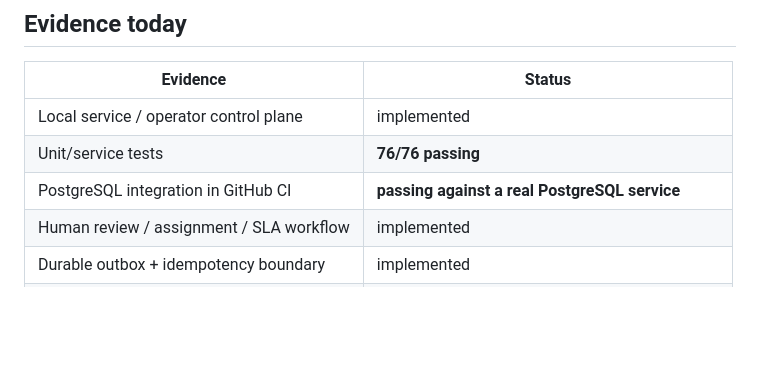
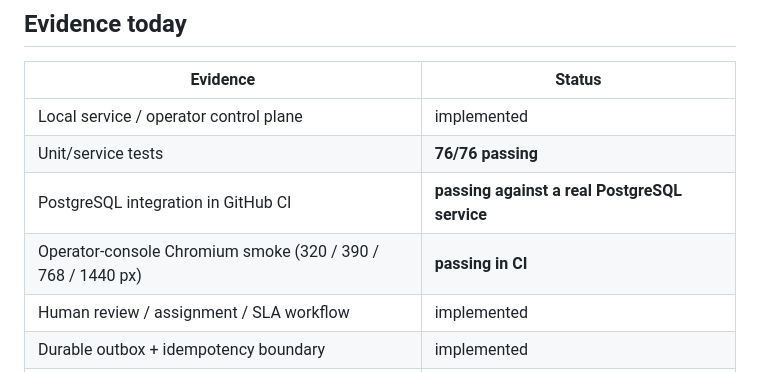
Before and after one commit to dokarpov/intake-integrity-lab, a Markdown page: README.md, the part around the change. Drawn GitHub-style; blank space fills up the shorter version.

Commit message:
Document browser-level validation

```diff
--- a/README.md
+++ b/README.md
@@ -80,6 +80,7 @@ The system can run with `dedupMode: "off"`. You still get validation, consent ga
 | Local service / operator control plane | implemented |
 | Unit/service tests | **76/76 passing** |
 | PostgreSQL integration in GitHub CI | **passing against a real PostgreSQL service** |
+| Operator-console Chromium smoke (320 / 390 / 768 / 1440 px) | **passing in CI** |
 | Human review / assignment / SLA workflow | implemented |
 | Durable outbox + idempotency boundary | implemented |
 | AWS Object Lock / KMS live suite | available, runs only with real sandbox resources |
```
